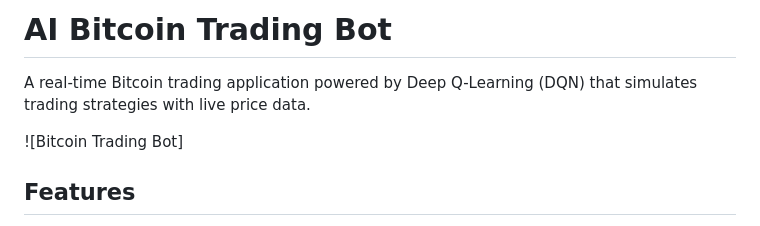
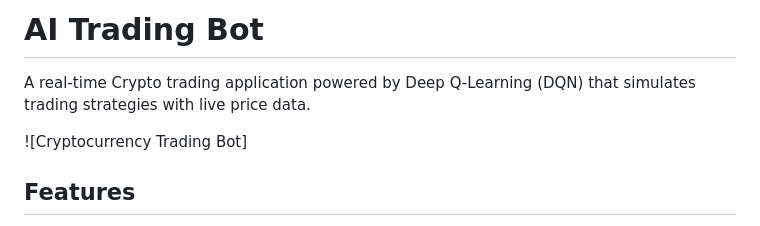
Before and after one commit to Rachit05082003/Crypto-Trading-Agent, a Markdown page: README.md, the part around one of its changes. GitHub-like rendering.

Commit message:
Revise README for AI Trading Bot
Updated project description and features for clarity.

```diff
--- a/README.md
+++ b/README.md
@@ -1,8 +1,8 @@
-# AI Bitcoin Trading Bot
+# AI Trading Bot
 
-A real-time Bitcoin trading application powered by Deep Q-Learning (DQN) that simulates trading strategies with live price data.
+A real-time Crypto trading application powered by Deep Q-Learning (DQN) that simulates trading strategies with live price data.
 
-![Bitcoin Trading Bot]
+![Cryptocurrency Trading Bot]
 ## Features
 
 - **Real-time Price Data**: Fetches live Bitcoin prices from Yahoo Finance
```
Also changed, not shown: other parts of README.md (+1 -0 lines).
